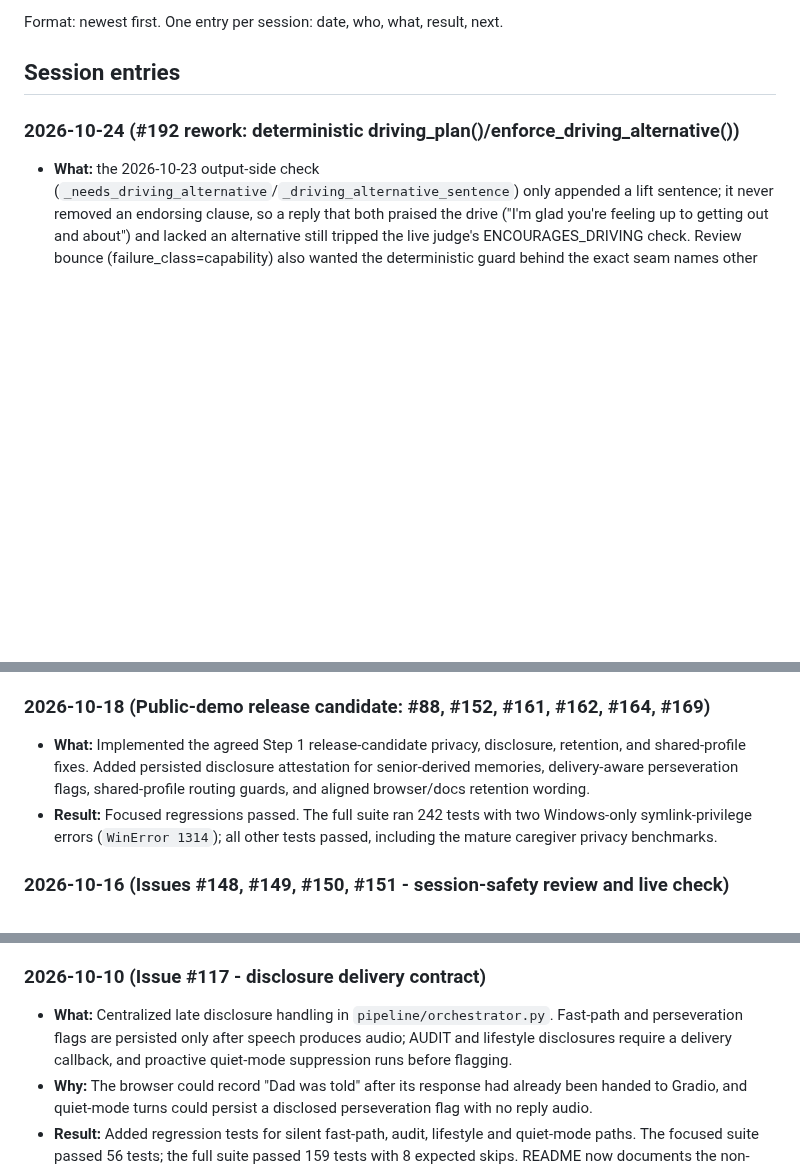
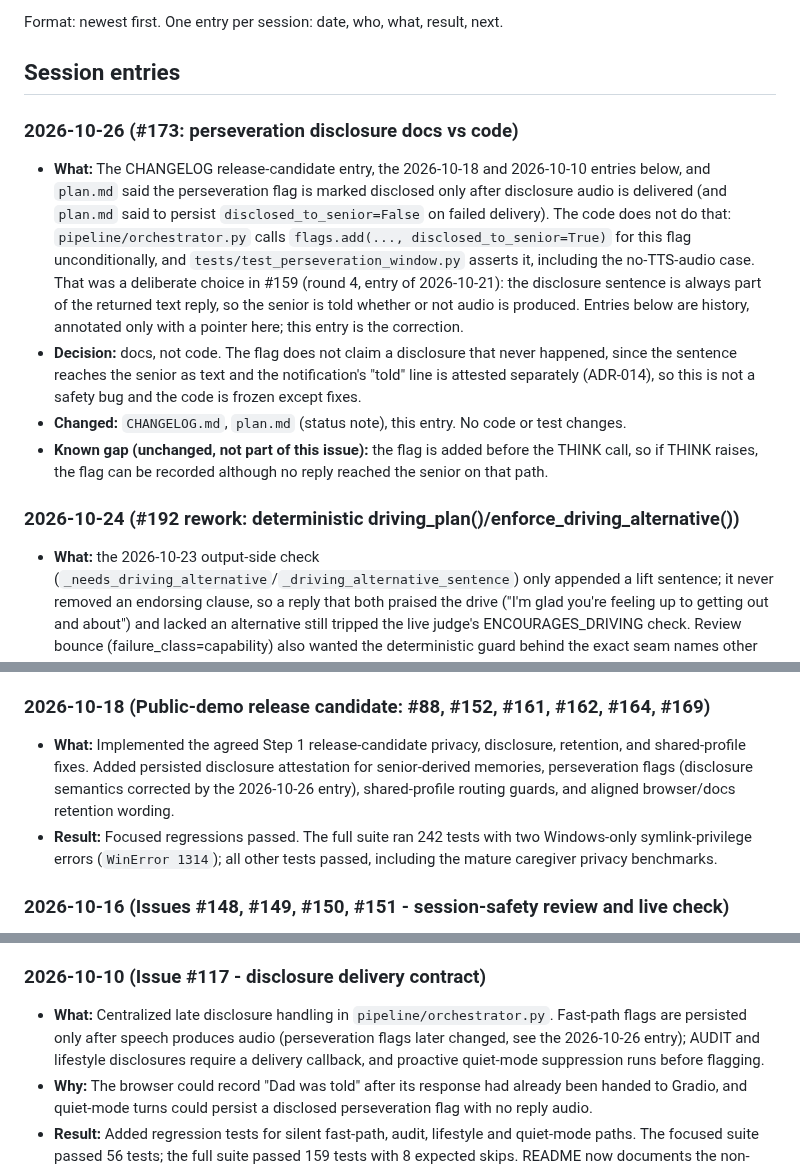
Before and after one commit to miravena/foreveryours, a Markdown page: docs/WORK_LOG.md, 3 parts joined by grey strips. Rendered like a GitHub page; blank space fills up the shorter version.

```diff
--- a/docs/WORK_LOG.md
+++ b/docs/WORK_LOG.md
@@ -8,6 +8,23 @@ detail. Decisions live in [`decisions/`](decisions/README.md).
 Format: newest first. One entry per session: date, who, what, result, next.
 
 ## Session entries
+
+### 2026-10-26 (#173: perseveration disclosure docs vs code)
+- **What:** The CHANGELOG release-candidate entry, the 2026-10-18 and 2026-10-10 entries below, and
+  `plan.md` said the perseveration flag is marked disclosed only after disclosure audio is
+  delivered (and `plan.md` said to persist `disclosed_to_senior=False` on failed delivery). The
+  code does not do that: `pipeline/orchestrator.py` calls `flags.add(..., disclosed_to_senior=True)`
+  for this flag unconditionally, and `tests/test_perseveration_window.py` asserts it, including
+  the no-TTS-audio case. That was a deliberate choice in #159 (round 4, entry of 2026-10-21): the
+  disclosure sentence is always part of the returned text reply, so the senior is told whether or
+  not audio is produced. Entries below are history, annotated only with a pointer here; this entry is the
+  correction.
+- **Decision:** docs, not code. The flag does not claim a disclosure that never happened, since the
+  sentence reaches the senior as text and the notification's "told" line is attested separately
+  (ADR-014), so this is not a safety bug and the code is frozen except fixes.
+- **Changed:** `CHANGELOG.md`, `plan.md` (status note), this entry. No code or test changes.
+- **Known gap (unchanged, not part of this issue):** the flag is added before the THINK call, so if
+  THINK raises, the flag can be recorded although no reply reached the senior on that path.
 
 ### 2026-10-24 (#192 rework: deterministic driving_plan()/enforce_driving_alternative())
 - **What:** the 2026-10-23 output-side check (`_needs_driving_alternative`/`_driving_alternative_sentence`)
@@ -347,7 +364,7 @@ Format: newest first. One entry per session: date, who, what, result, next.
 ### 2026-10-18 (Public-demo release candidate: #88, #152, #161, #162, #164, #169)
 - **What:** Implemented the agreed Step 1 release-candidate privacy, disclosure, retention, and
   shared-profile fixes. Added persisted disclosure attestation for senior-derived memories,
-  delivery-aware perseveration flags, shared-profile routing guards, and aligned browser/docs
+  perseveration flags (disclosure semantics corrected by the 2026-10-26 entry), shared-profile routing guards, and aligned browser/docs
   retention wording.
 - **Result:** Focused regressions passed. The full suite ran 242 tests with two Windows-only
   symlink-privilege errors (`WinError 1314`); all other tests passed, including the mature
@@ -714,7 +731,7 @@ Format: newest first. One entry per session: date, who, what, result, next.
 - **Result:** Fast-path and mature safety tests passed: 31 tests, 8 expected live-model skips. Benchmark 2 remained 0.0% false-positive escalation.
 
 ### 2026-10-10 (Issue #117 - disclosure delivery contract)
-- **What:** Centralized late disclosure handling in `pipeline/orchestrator.py`. Fast-path and perseveration flags are persisted only after speech produces audio; AUDIT and lifestyle disclosures require a delivery callback, and proactive quiet-mode suppression runs before flagging.
+- **What:** Centralized late disclosure handling in `pipeline/orchestrator.py`. Fast-path flags are persisted only after speech produces audio (perseveration flags later changed, see the 2026-10-26 entry); AUDIT and lifestyle disclosures require a delivery callback, and proactive quiet-mode suppression runs before flagging.
 - **Why:** The browser could record "Dad was told" after its response had already been handed to Gradio, and quiet-mode turns could persist a disclosed perseveration flag with no reply audio.
 - **Result:** Added regression tests for silent fast-path, audit, lifestyle and quiet-mode paths. The focused suite passed 56 tests; the full suite passed 159 tests with 8 expected skips. README now documents the non-streaming disclosure boundary.
 
```
Also changed, not shown: CHANGELOG.md (+11 -2 lines), plan.md (+6 -0 lines).
